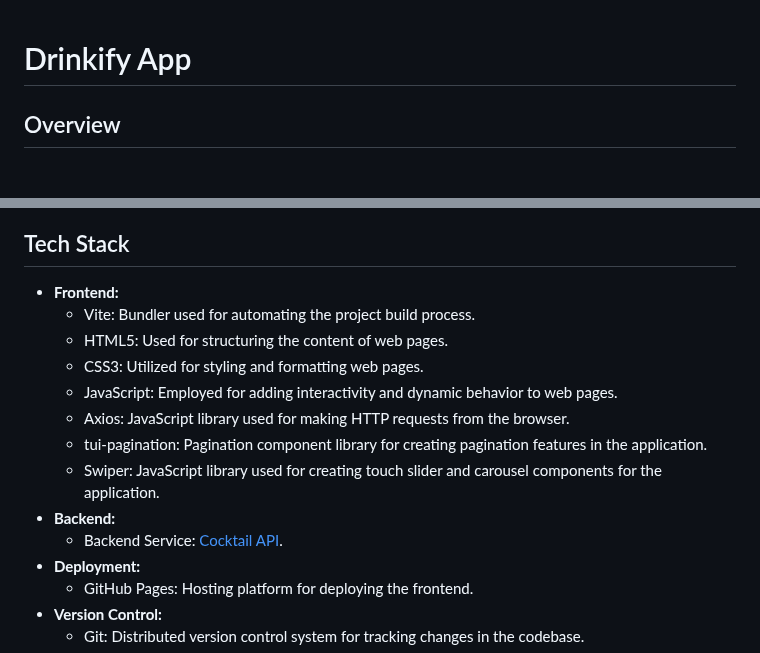
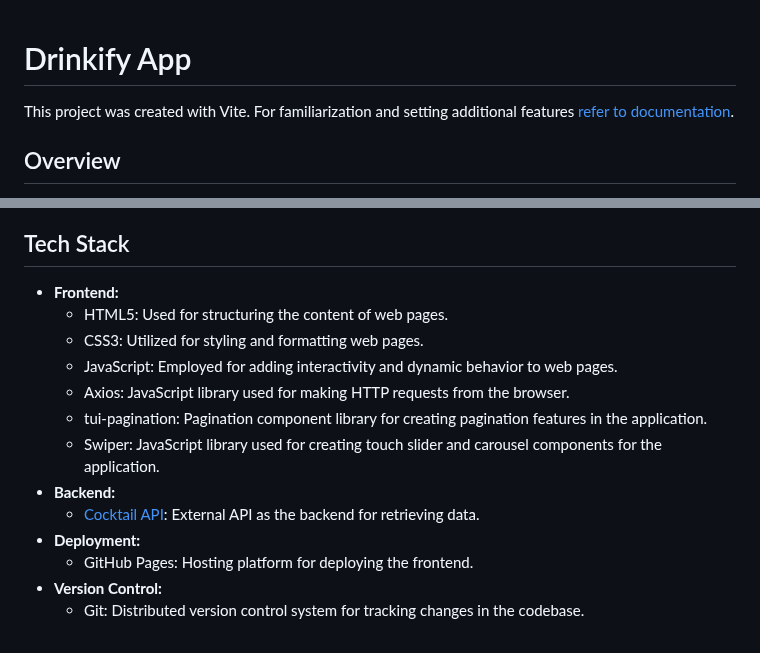
Before and after one commit to y-hrubskyi/team-proj-01, a Markdown page: README.md, 2 parts joined by grey strips. Rendered like a GitHub page.

Commit message:
chore: upd README.md

```diff
--- a/README.md
+++ b/README.md
@@ -1,4 +1,7 @@
 # Drinkify App
+
+This project was created with Vite. For familiarization and setting additional
+features [refer to documentation](https://vitejs.dev/).
 
 ## Overview
 
@@ -30,7 +33,6 @@ Include demo GIF to visually showcase the application.
 ## Tech Stack
 
 - **Frontend:**
-  - Vite: Bundler used for automating the project build process.
   - HTML5: Used for structuring the content of web pages.
   - CSS3: Utilized for styling and formatting web pages.
   - JavaScript: Employed for adding interactivity and dynamic behavior to web
@@ -41,7 +43,8 @@ Include demo GIF to visually showcase the application.
   - Swiper: JavaScript library used for creating touch slider and carousel
     components for the application.
 - **Backend:**
-  - Backend Service: [Cocktail API](https://drinkify.b.goit.study/api-docs/).
+  - [Cocktail API](https://drinkify.b.goit.study/api-docs/): External API as the
+    backend for retrieving data.
 - **Deployment:**
   - GitHub Pages: Hosting platform for deploying the frontend.
 - **Version Control:**
```
